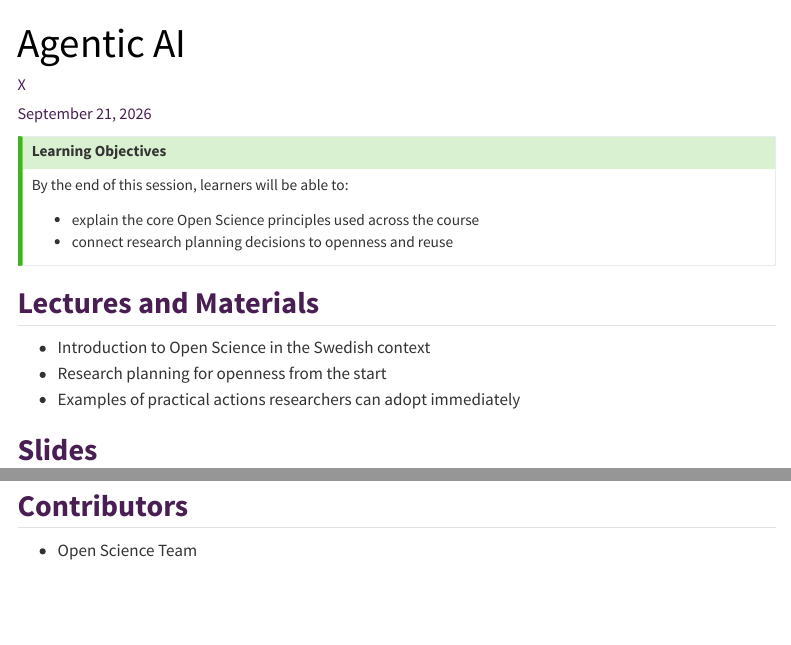
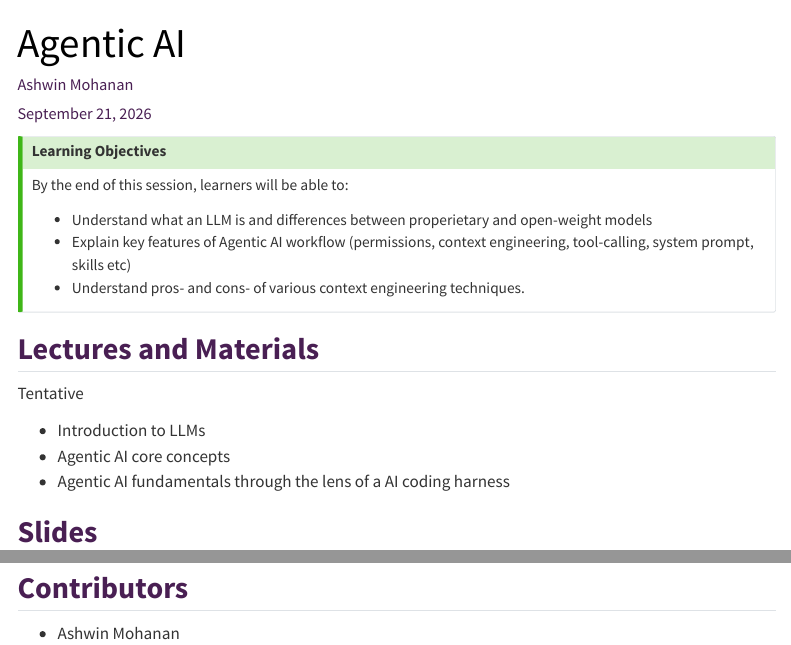
Before and after one commit to SciLifeLab-Training/using-ai-in-lifescience, a Quarto document (1_agentic_ai.qmd): the page in a window 1100 px wide, from its top, and a second part further down, joined at a grey line. Rendered offline with R 4.5, knitr and Pandoc in place of Quarto, with nearby package versions; menus at the side of the page are left out.

Commit message:
Update description of Agentic AI module

```diff
--- a/1_agentic_ai.qmd
+++ b/1_agentic_ai.qmd
@@ -1,6 +1,6 @@
 ---
 title: "Agentic AI"
-author: "X"
+author: "Ashwin Mohanan"
 date: today
 ---
 
@@ -9,21 +9,24 @@ date: today
 
 By the end of this session, learners will be able to:
 
-- explain the core Open Science principles used across the course
-- connect research planning decisions to openness and reuse
+- Understand what an LLM is and differences between properietary and open-weight models
+- Explain key features of Agentic AI workflow (permissions, context engineering, tool-calling, system prompt, skills etc)
+- Understand pros- and cons- of various context engineering techniques.
 :::
 
 ## Lectures and Materials
 
-- Introduction to Open Science in the Swedish context
-- Research planning for openness from the start
-- Examples of practical actions researchers can adopt immediately
+Tentative
+
+- Introduction to LLMs
+- Agentic AI core concepts
+- Agentic AI fundamentals through the lens of a AI coding harness
 
 ## Slides
 
-<iframe src="materials/index.html" width="100%" height="300px" style="border: none;"></iframe>
+<!-- iframe src="materials/index.html" width="100%" height="300px" style="border: none;"></iframe -->
 
 
 ## Contributors
 
-- Open Science Team
+- Ashwin Mohanan
```
